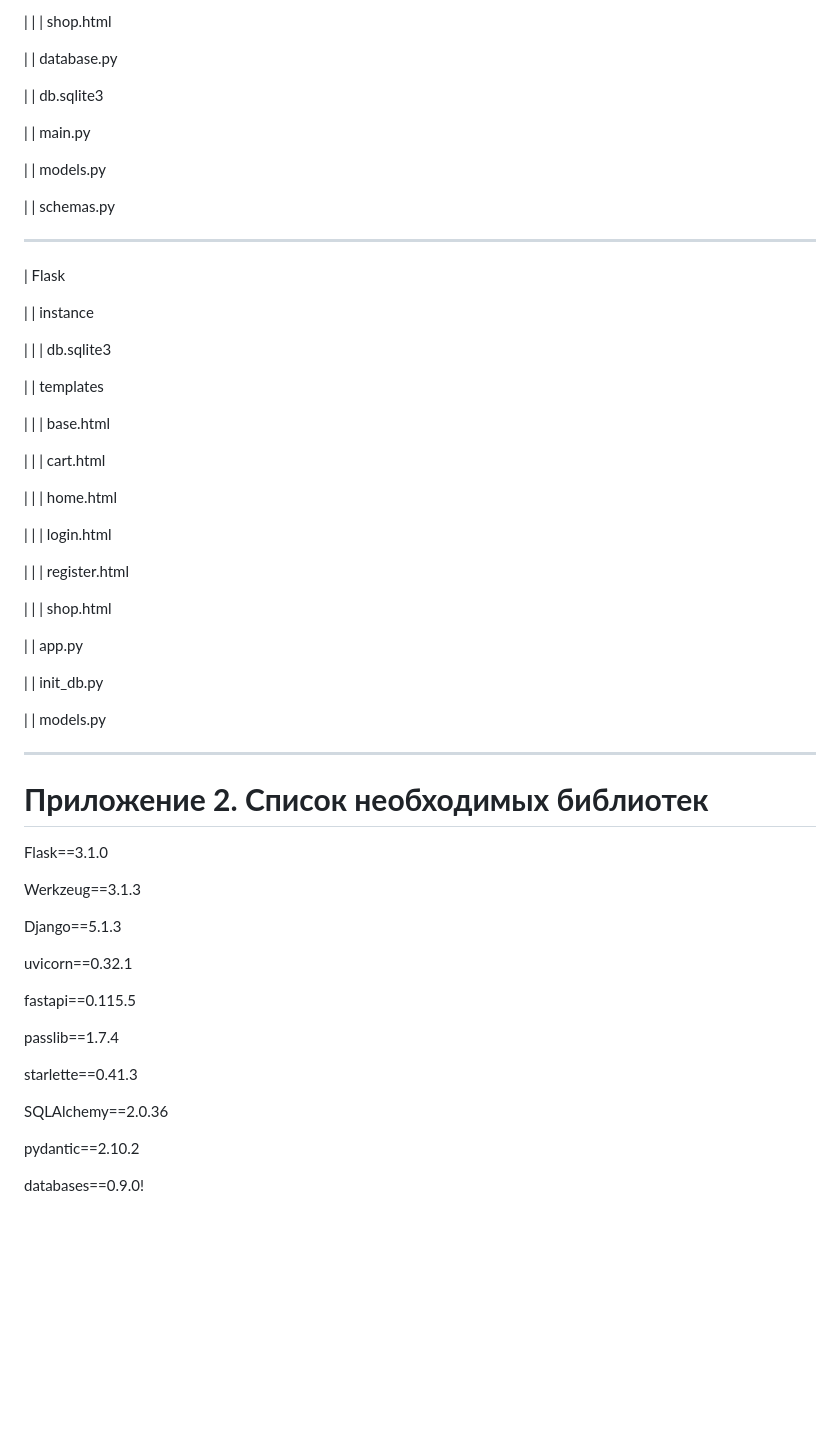
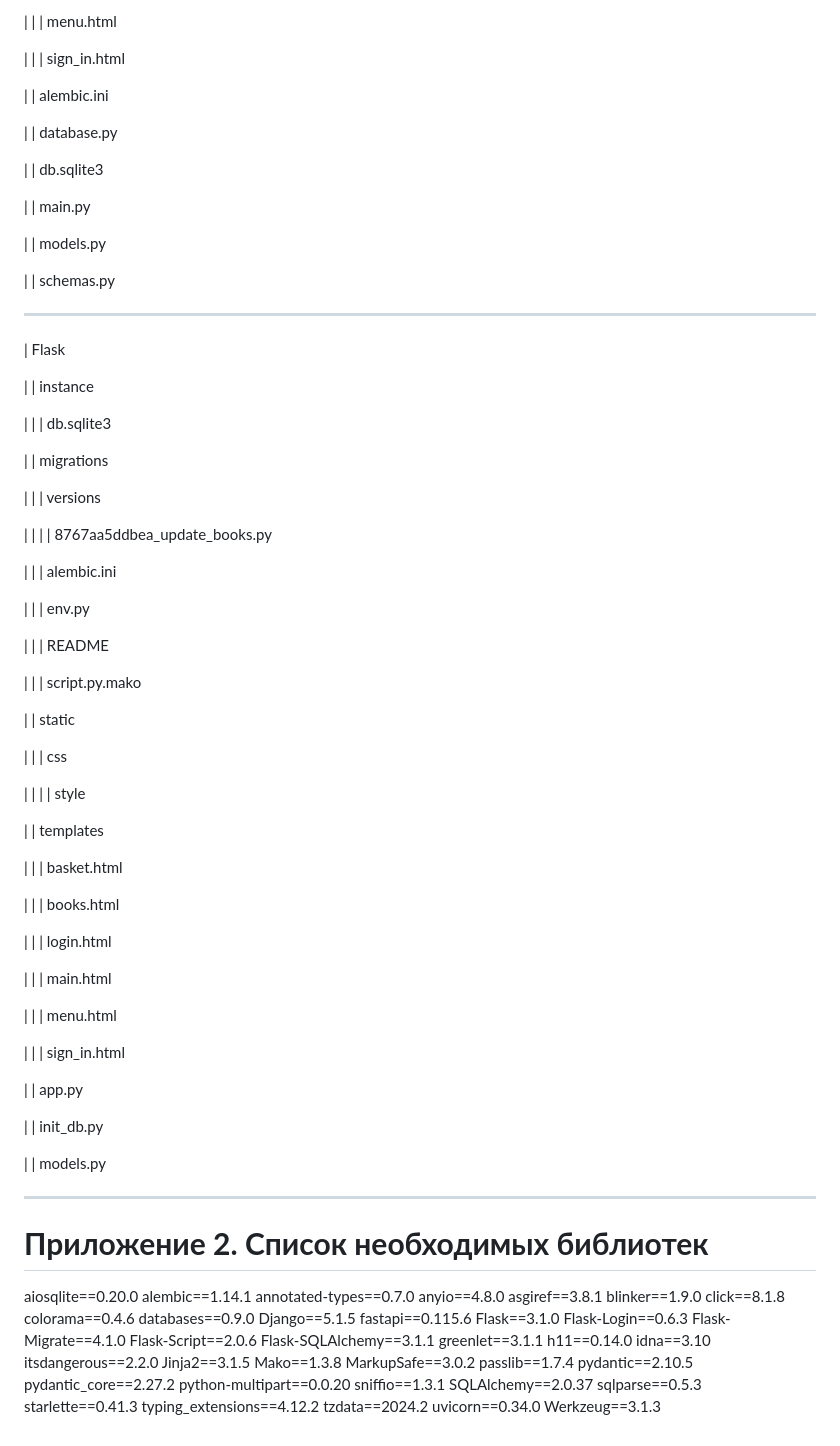
Before and after one commit to anatoliiprk/Diplom_Urban, a Markdown page: README.md, the part around the change printed below. GitHub-like rendering; blank space fills up the shorter version.

```diff
--- a/README.md
+++ b/README.md
@@ -453,5 +471,9 @@ Diplom
 
-|  |  |  shop.html
+|  |  |  menu.html
+
+|  |  |  sign_in.html
+
+|  |  alembic.ini
 
 |  |  database.py
 
@@ -470,19 +492,39 @@ Diplom
 
 |  |  |  db.sqlite3
 
+|  |  migrations
+
+|  |  |  versions
+
+|  |  |  |  8767aa5ddbea_update_books.py
+
+|  |  |  alembic.ini
+
+|  |  |  env.py
+
+|  |  |  README
+
+|  |  |  script.py.mako
+
+|  |  static
+
+|  |  |  css
+
+|  |  |  |  style
+
 |  |  templates
 
-|  |  |  base.html
+|  |  |  basket.html
 
-|  |  |  cart.html
-
-|  |  |  home.html
+|  |  |  books.html
 
 |  |  |  login.html
 
-|  |  |  register.html
+|  |  |  main.html
 
-|  |  |  shop.html
+|  |  |  menu.html
+
+|  |  |  sign_in.html
 
 |  |  app.py
 
@@ -493,22 +535,38 @@ Diplom
 ----
 # **Приложение 2. Список необходимых библиотек**
 
+aiosqlite==0.20.0
+alembic==1.14.1
+annotated-types==0.7.0
+anyio==4.8.0
+asgiref==3.8.1
+blinker==1.9.0
+click==8.1.8
+colorama==0.4.6
+databases==0.9.0
+Django==5.1.5
+fastapi==0.115.6
 Flask==3.1.0
-
+Flask-Login==0.6.3
+Flask-Migrate==4.1.0
+Flask-Script==2.0.6
+Flask-SQLAlchemy==3.1.1
+greenlet==3.1.1
+h11==0.14.0
+idna==3.10
+itsdangerous==2.2.0
+Jinja2==3.1.5
+Mako==1.3.8
+MarkupSafe==3.0.2
+passlib==1.7.4
+pydantic==2.10.5
+pydantic_core==2.27.2
+python-multipart==0.0.20
+sniffio==1.3.1
+SQLAlchemy==2.0.37
+sqlparse==0.5.3
+starlette==0.41.3
+typing_extensions==4.12.2
+tzdata==2024.2
+uvicorn==0.34.0
 Werkzeug==3.1.3
-
-Django==5.1.3
-
-uvicorn==0.32.1
-
-fastapi==0.115.5
-
-passlib==1.7.4
-
-starlette==0.41.3
-
-SQLAlchemy==2.0.36
-
-pydantic==2.10.2
-
-databases==0.9.0!
```
Also changed, not shown: other parts of README.md (+52 -34 lines).
